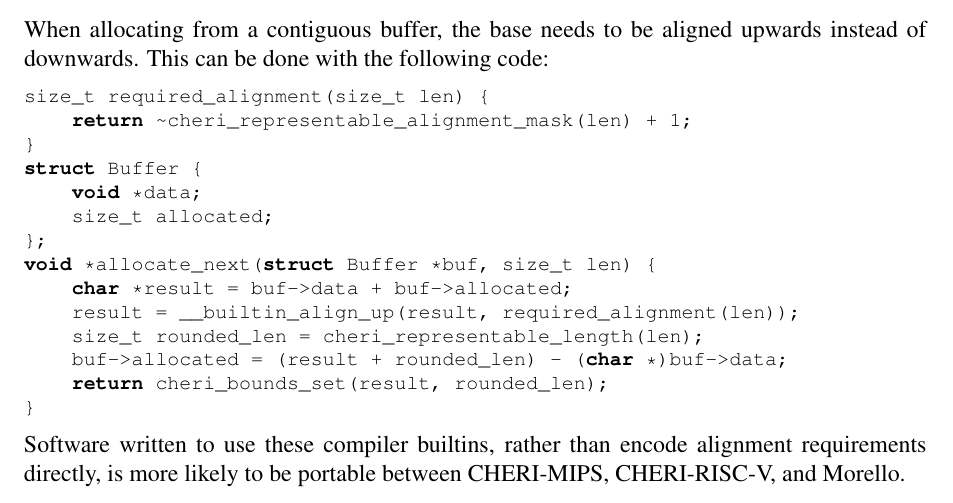
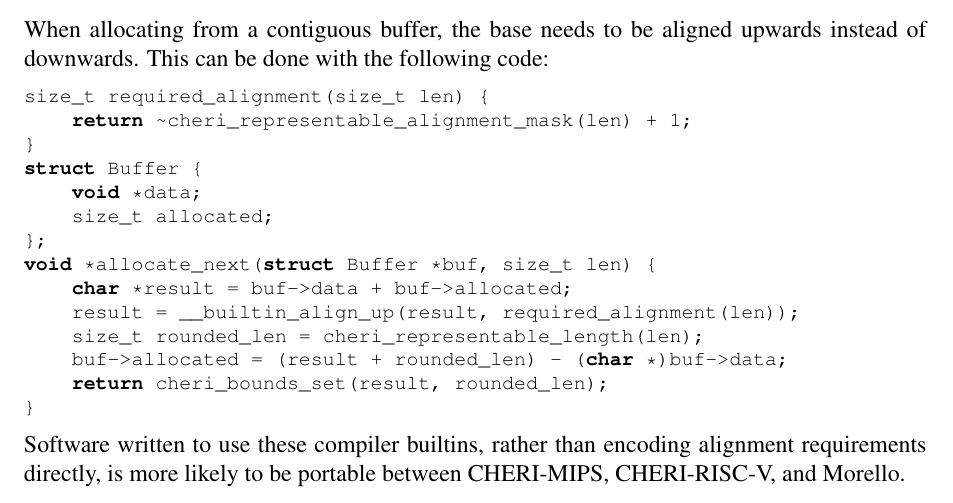
Before and after one commit to CTSRD-CHERI/cheri-c-programming, a LaTeX paper (cheri-c-programming.tex): part of page 29 of 33, cut so that both start at the same text. Compiled offline with pdfLaTeX.

Commit message:
Fix grammar
"written to use compiler builtins" is used adjectivally, so the the
other half of the conjunctive "rather than" should also be the same.

```diff
--- a/cheri-c-programming.tex
+++ b/cheri-c-programming.tex
@@ -1816,7 +1816,7 @@ void *allocate_next(struct Buffer *buf, size_t len) {
 \end{clisting}
 
 \noindent
-Software written to use these compiler builtins, rather than encode alignment
+Software written to use these compiler builtins, rather than encoding alignment
 requirements directly, is more likely to be portable between CHERI-MIPS,
 CHERI-RISC-V, and Morello.
 
```
